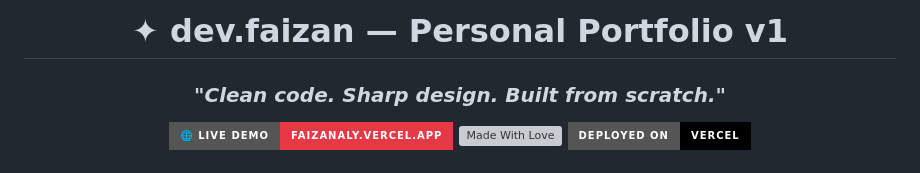
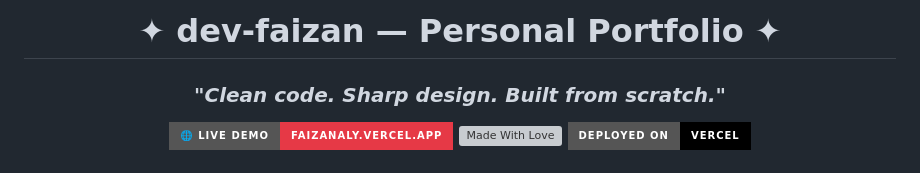
Before and after one commit to FaiizanAly/dev.faizan, a Markdown page: README.md, the part around the change. Drawn GitHub-style; badges without logos; grey boxes are pictures that could not be loaded.

```diff
--- a/README.md
+++ b/README.md
@@ -1,6 +1,6 @@
 <div align="center">
 
-# ✦ dev.faizan — Personal Portfolio v1
+# ✦ dev-faizan — Personal Portfolio ✦
 
 ### *"Clean code. Sharp design. Built from scratch."*
 
```
